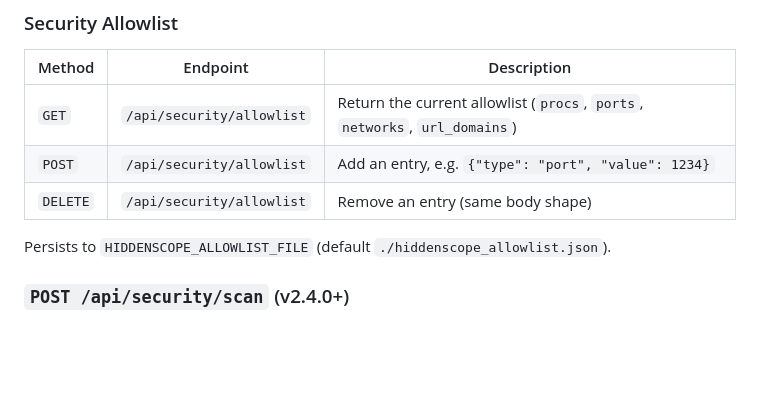
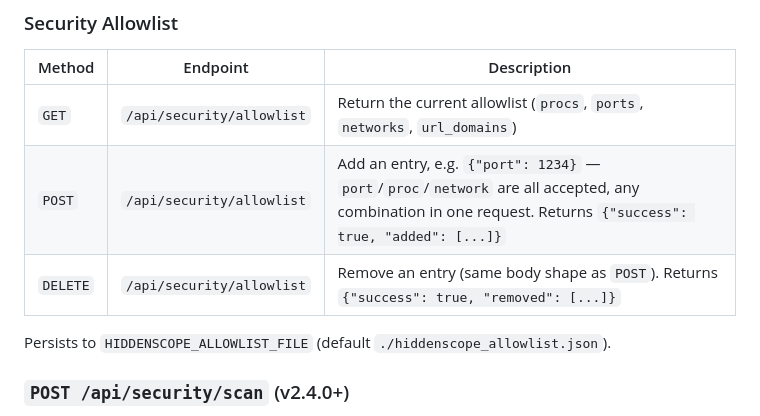
Before and after one commit to bitsandbots/sys-monitor, a Markdown page: wiki/API-Reference.md, the part around the change. GitHub-like rendering; blank space fills up the shorter version.

```diff
--- a/wiki/API-Reference.md
+++ b/wiki/API-Reference.md
@@ -255,8 +255,8 @@ Full hiddenscope security status — findings, actionable count, flagged listene
 | Method | Endpoint | Description |
 |---|---|---|
 | `GET` | `/api/security/allowlist` | Return the current allowlist (`procs`, `ports`, `networks`, `url_domains`) |
-| `POST` | `/api/security/allowlist` | Add an entry, e.g. `{"type": "port", "value": 1234}` |
-| `DELETE` | `/api/security/allowlist` | Remove an entry (same body shape) |
+| `POST` | `/api/security/allowlist` | Add an entry, e.g. `{"port": 1234}` — `port`/`proc`/`network` are all accepted, any combination in one request. Returns `{"success": true, "added": [...]}` |
+| `DELETE` | `/api/security/allowlist` | Remove an entry (same body shape as `POST`). Returns `{"success": true, "removed": [...]}` |
 
 Persists to `HIDDENSCOPE_ALLOWLIST_FILE` (default `./hiddenscope_allowlist.json`).
 
```
Also changed, not shown: docs/api.md (+9 -5 lines).
